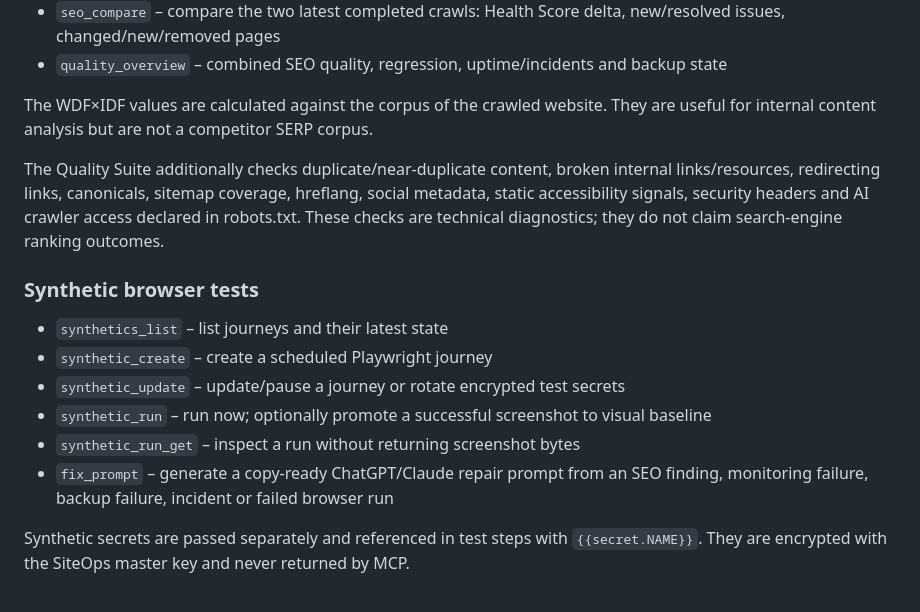
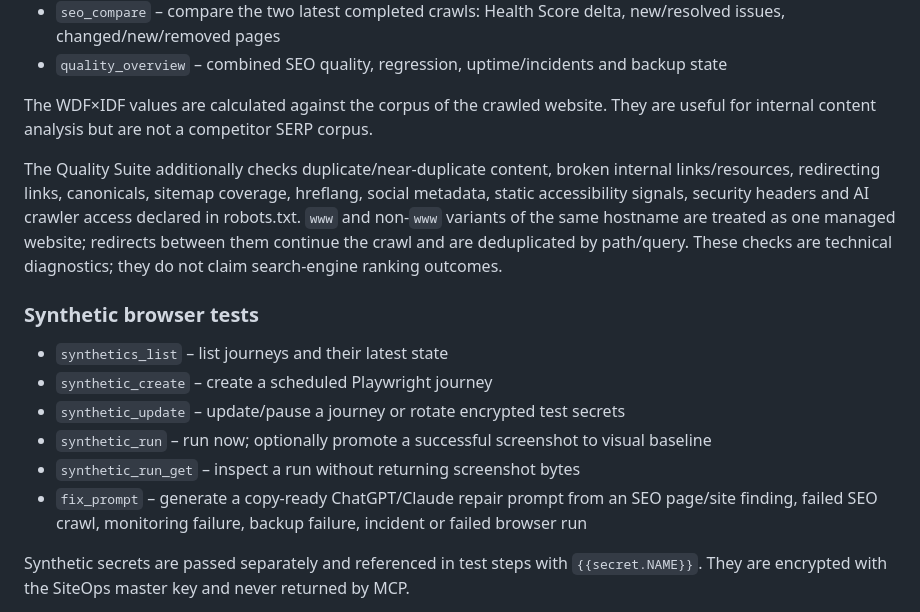
Before and after one commit to derlorzen/siteOps, a Markdown page: docs/MCP.md, the part around the change. Rendered like a GitHub page.

Commit message:
Document SEO redirect handling and crawl prompts

```diff
--- a/docs/MCP.md
+++ b/docs/MCP.md
@@ -54,7 +54,7 @@ SiteOps never returns stored passwords, private keys, GitHub PATs, PageSpeed API
 
 The WDF×IDF values are calculated against the corpus of the crawled website. They are useful for internal content analysis but are not a competitor SERP corpus.
 
-The Quality Suite additionally checks duplicate/near-duplicate content, broken internal links/resources, redirecting links, canonicals, sitemap coverage, hreflang, social metadata, static accessibility signals, security headers and AI crawler access declared in robots.txt. These checks are technical diagnostics; they do not claim search-engine ranking outcomes.
+The Quality Suite additionally checks duplicate/near-duplicate content, broken internal links/resources, redirecting links, canonicals, sitemap coverage, hreflang, social metadata, static accessibility signals, security headers and AI crawler access declared in robots.txt. `www` and non-`www` variants of the same hostname are treated as one managed website; redirects between them continue the crawl and are deduplicated by path/query. These checks are technical diagnostics; they do not claim search-engine ranking outcomes.
 
 ### Synthetic browser tests
 
@@ -63,7 +63,7 @@ The Quality Suite additionally checks duplicate/near-duplicate content, broken i
 - `synthetic_update` – update/pause a journey or rotate encrypted test secrets
 - `synthetic_run` – run now; optionally promote a successful screenshot to visual baseline
 - `synthetic_run_get` – inspect a run without returning screenshot bytes
-- `fix_prompt` – generate a copy-ready ChatGPT/Claude repair prompt from an SEO finding, monitoring failure, backup failure, incident or failed browser run
+- `fix_prompt` – generate a copy-ready ChatGPT/Claude repair prompt from an SEO page/site finding, failed SEO crawl, monitoring failure, backup failure, incident or failed browser run
 
 Synthetic secrets are passed separately and referenced in test steps with `{{secret.NAME}}`. They are encrypted with the SiteOps master key and never returned by MCP.
 
```
